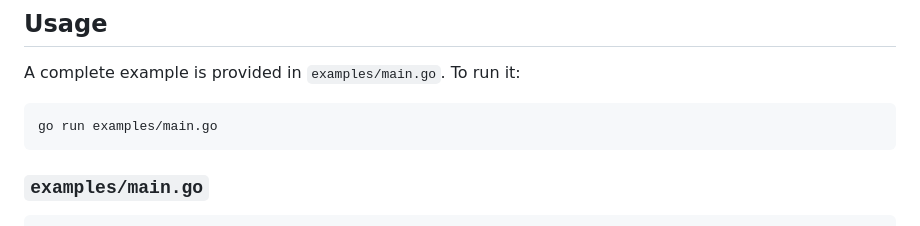
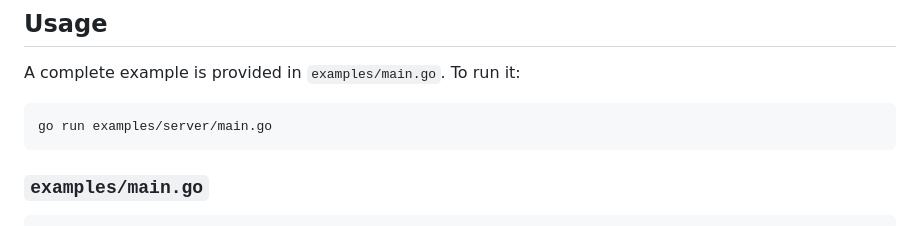
Before and after one commit to Raezil/DistributedEventStore, a Markdown page: README.md, the part around the change. Drawn GitHub-style.

````diff
--- a/README.md
+++ b/README.md
@@ -23,7 +23,7 @@ go get github.com/Raezil/DistributedEventStore
 A complete example is provided in `examples/main.go`. To run it:
 
 ```bash
-go run examples/main.go
+go run examples/server/main.go
 ```
 
 ### `examples/main.go`
````
